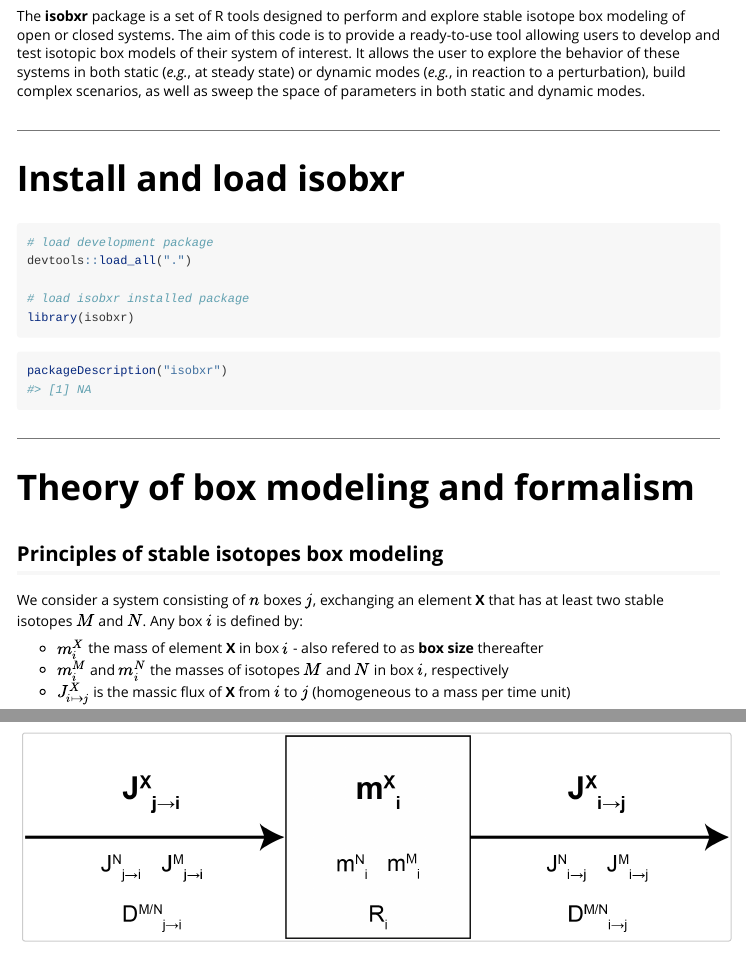
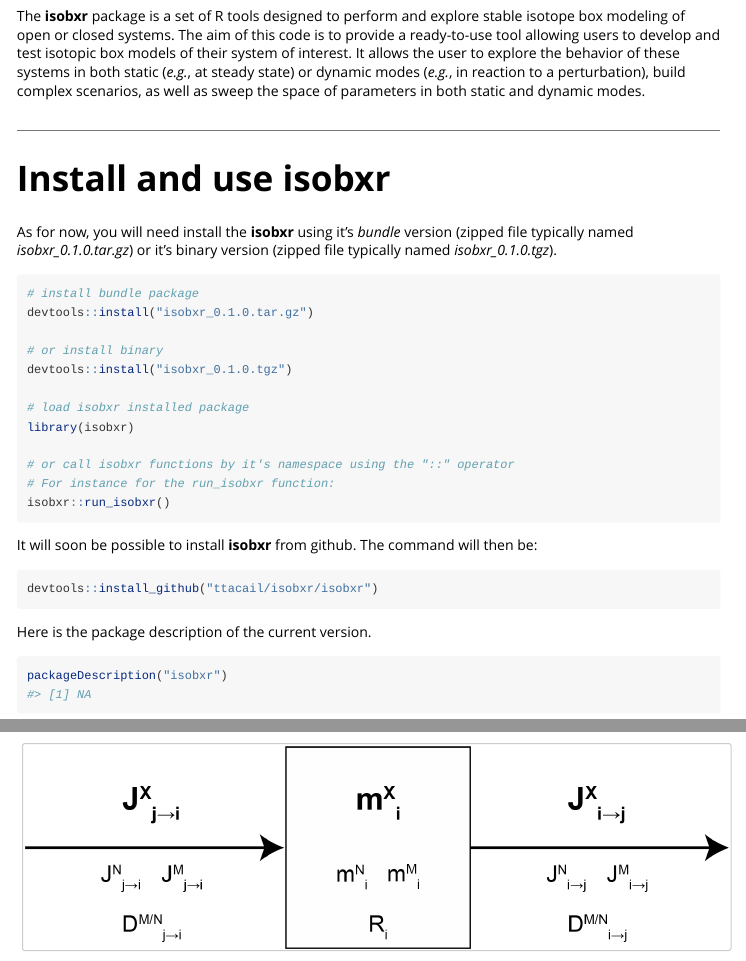
Before and after one commit to ttacail/isobxr, an R Markdown document (isobxr/vignettes/isobxr_vignette.Rmd): the page in a window 1100 px wide, from 190 px down, and a second part further down, joined at a grey line. Rendered offline with R 4.5, knitr and Pandoc, with nearby package versions.

Commit message:
Updating the installation description

````diff
--- a/isobxr/vignettes/isobxr_vignette.Rmd
+++ b/isobxr/vignettes/isobxr_vignette.Rmd
@@ -34,18 +34,33 @@ as well as sweep the space of parameters in both static and dynamic modes.
 
 ----
 
-# Install and load isobxr
-
-
-```{r echo=TRUE, message=FALSE, warning=FALSE, paged.print=FALSE, results="hide"}
-# load development package
-devtools::load_all(".")
+# Install and use isobxr
+
+As for now, you will need install the **isobxr** using it's *bundle* version (zipped file typically named *isobxr_0.1.0.tar.gz*) or it's binary version (zipped file typically named *isobxr_0.1.0.tgz*).
+
+```{r eval=FALSE}
+# install bundle package
+devtools::install("isobxr_0.1.0.tar.gz")
+
+# or install binary
+devtools::install("isobxr_0.1.0.tgz")
 
 # load isobxr installed package
 library(isobxr)
-```
-
-
+
+# or call isobxr functions by it's namespace using the "::" operator
+# For instance for the run_isobxr function:
+isobxr::run_isobxr()
+
+```
+
+It will soon be possible to install **isobxr** from github.
+The command will then be:
+```{r eval=FALSE}
+devtools::install_github("ttacail/isobxr/isobxr")
+```
+
+Here is the package description of the current version.
 ```{r echo=TRUE, message=FALSE, warning=FALSE, paged.print=FALSE}
 packageDescription("isobxr")
 ```
````
